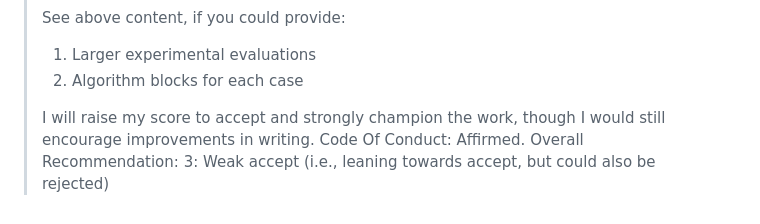
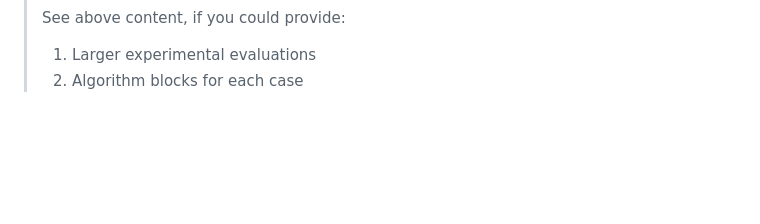
Before and after one commit to jolars/normreg, a Markdown page: paper/rebuttal.md, the part around the change. Rendered like a GitHub page; blank space fills up the shorter version.

Commit message:
chore: remove non-issue

```diff
--- a/paper/rebuttal.md
+++ b/paper/rebuttal.md
@@ -305,8 +305,3 @@ at the text and improve the flow and readability of the paper.
 >
 > 1. Larger experimental evaluations
 > 2. Algorithm blocks for each case
->
-> I will raise my score to accept and strongly champion the work, though I would
-> still encourage improvements in writing. Code Of Conduct: Affirmed. Overall
-> Recommendation: 3: Weak accept (i.e., leaning towards accept, but could also be
-> rejected)
```
